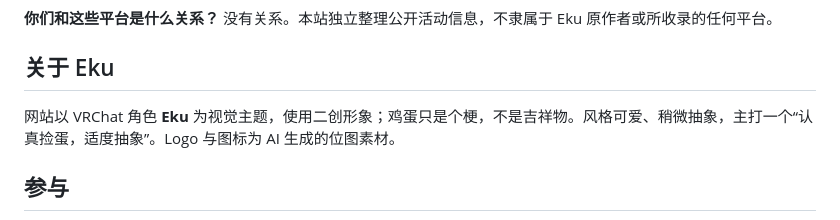
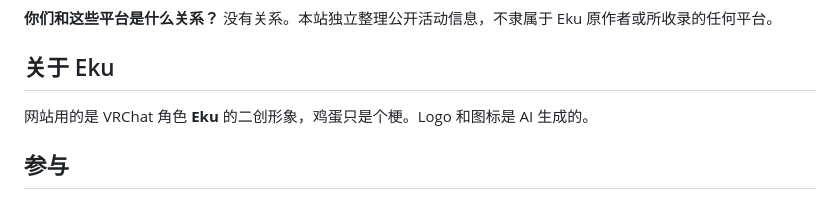
Before and after one commit to if-u-can/free-ai-credits, a Markdown page: README.md, the part around the change. Drawn GitHub-style.

Commit message:
docs: shorten Eku section in README
Co-Authored-By: Claude Sonnet 5.5 <noreply@anthropic.com>
Claude-Session: https://claude.ai/code/session_015WaRikws6PVAHnabzZiUQn

```diff
--- a/README.md
+++ b/README.md
@@ -75,7 +75,7 @@
 
 ## 关于 Eku
 
-网站以 VRChat 角色 **Eku** 为视觉主题，使用二创形象；鸡蛋只是个梗，不是吉祥物。风格可爱、稍微抽象，主打一个“认真捡蛋，适度抽象”。Logo 与图标为 AI 生成的位图素材。
+网站用的是 VRChat 角色 **Eku** 的二创形象，鸡蛋只是个梗。Logo 和图标是 AI 生成的。
 
 ## 参与
 
```
